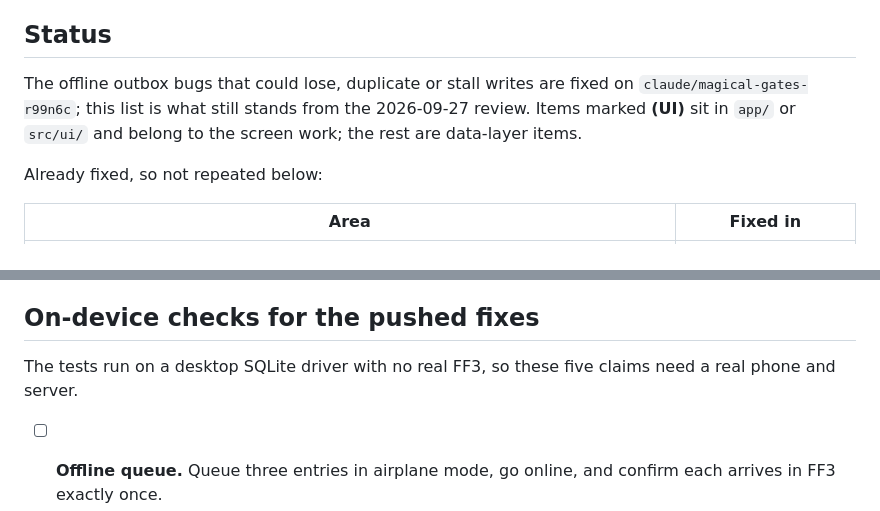
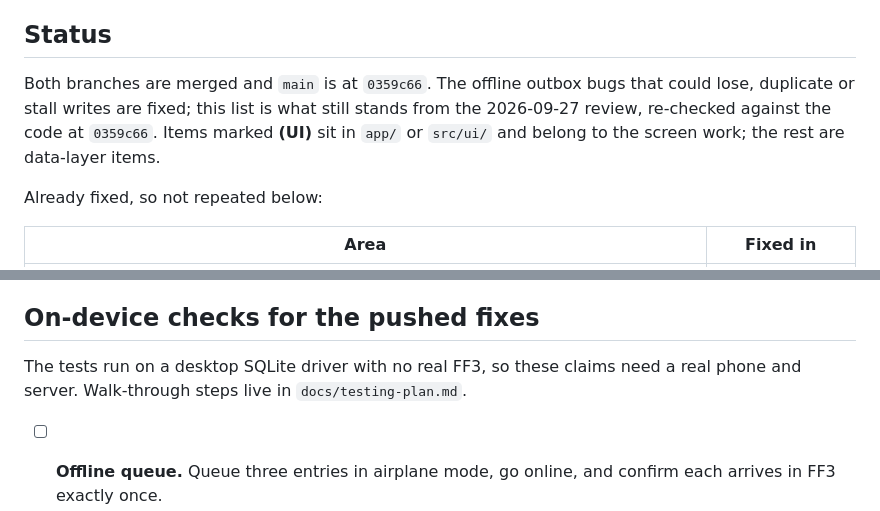
Before and after one commit to mkloouo/mmyway, a Markdown page: docs/review-open-items.md, 2 parts joined by grey strips. GitHub-like rendering.

```diff
--- a/docs/review-open-items.md
+++ b/docs/review-open-items.md
@@ -7,7 +7,7 @@ This repo copy is the source of truth from the merge of both branches on: tick i
 
 ## Status
 
-The offline outbox bugs that could lose, duplicate or stall writes are fixed on `claude/magical-gates-r99n6c`; this list is what still stands from the 2026-09-27 review. Items marked **(UI)** sit in `app/` or `src/ui/` and belong to the screen work; the rest are data-layer items.
+Both branches are merged and `main` is at `0359c66`. The offline outbox bugs that could lose, duplicate or stall writes are fixed; this list is what still stands from the 2026-09-27 review, re-checked against the code at `0359c66`. Items marked **(UI)** sit in `app/` or `src/ui/` and belong to the screen work; the rest are data-layer items.
 
 Already fixed, so not repeated below:
 
@@ -108,7 +113,7 @@ Publishing the code is about a weekend of cleanup; letting other people rely on
 
 ## On-device checks for the pushed fixes
 
-The tests run on a desktop SQLite driver with no real FF3, so these five claims need a real phone and server.
+The tests run on a desktop SQLite driver with no real FF3, so these claims need a real phone and server. Walk-through steps live in `docs/testing-plan.md`.
 
 - [ ] **Offline queue.** Queue three entries in airplane mode, go online, and confirm each arrives in FF3 exactly once.
 - [ ] **Idempotency key.** Open a transaction created from the app in FF3's web UI and confirm its internal reference reads `mmyway:…`. Lost-response recovery depends on FF3 returning it and on its "Duplicate of transaction #N" message.
```
Also changed, not shown: other parts of docs/review-open-items.md (+19 -11 lines).
